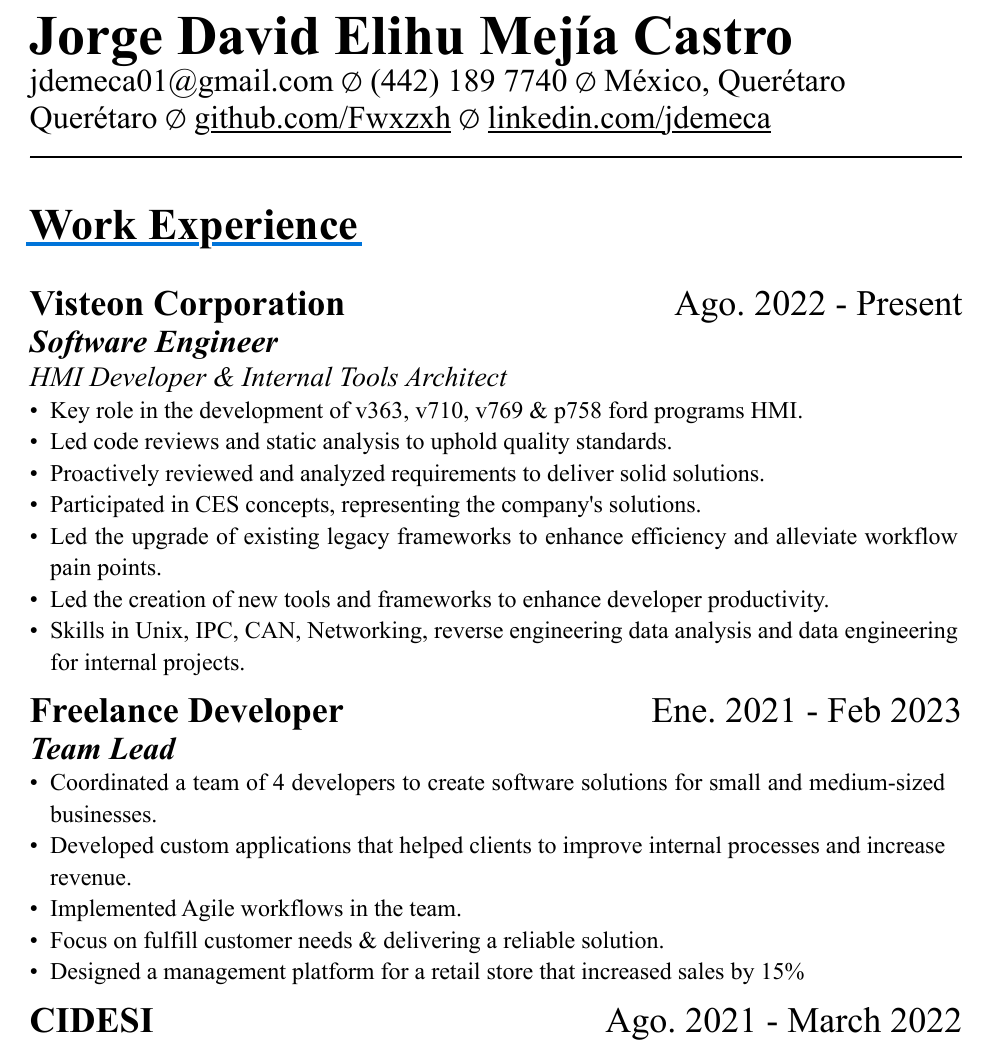
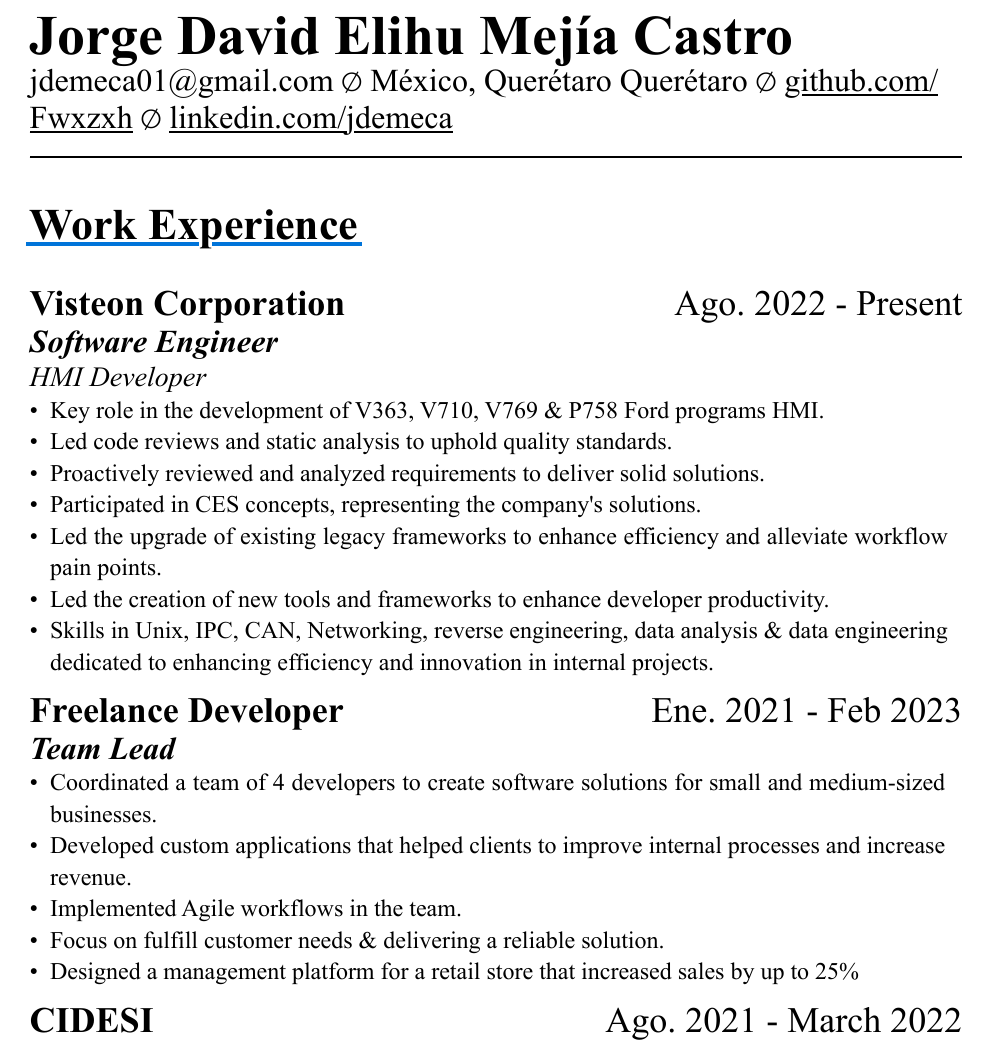
Before and after one commit to Fwxzxh/MyResume, a Typst document (cv.typ): part of page 1 of 2, cut so that both start at the same text. The pictures show the PDF file cv.pdf that the author committed with the source.

Commit message:
updaded header and bulletpoint

```diff
--- a/cv.typ
+++ b/cv.typ
@@ -79,8 +79,6 @@
     #text(16pt, weight: "light")[
       #link("mailto:jdemeca01@gmail.com")
       #sym.emptyset
-      (442) 189 7740
-      #sym.emptyset
       México, Querétaro Querétaro
       #sym.emptyset
       #show link: underline
@@ -108,15 +98,15 @@
   Company:"Visteon Corporation",
   Title: "Software Engineer",
   Date:"Ago. 2022 - Present",
-  Keywords:"HMI Developer & Internal Tools Architect",
+  Keywords:"HMI Developer",
   Experiences: (
-    "Key role in the development of v363, v710, v769 & p758 ford programs HMI.",
+    "Key role in the development of V363, V710, V769 & P758 Ford programs HMI.",
     "Led code reviews and static analysis to uphold quality standards.",
     "Proactively reviewed and analyzed requirements to deliver solid solutions.",
     "Participated in CES concepts, representing the company's solutions.",
     "Led the upgrade of existing legacy frameworks to enhance efficiency and alleviate workflow pain points.",
     "Led the creation of new tools and frameworks to enhance developer productivity.",
-    "Skills in Unix, IPC, CAN, Networking, reverse engineering data analysis and data engineering for internal projects.",
+    "Skills in Unix, IPC, CAN, Networking, reverse engineering, data analysis & data engineering dedicated to enhancing efficiency and innovation in internal projects.",
   )
 )
 
@@ -130,7 +120,7 @@
     "Developed custom applications that helped clients to improve internal processes and increase revenue.",
     "Implemented Agile workflows in the team.",
     "Focus on fulfill customer needs & delivering a reliable solution.",
-    "Designed a management platform for a retail store that increased sales by 15%",
+    "Designed a management platform for a retail store that increased sales by up to 25%",
   )
 )
 
```
Also changed, not shown: cv.pdf, cv.typ (8 more changed lines).
